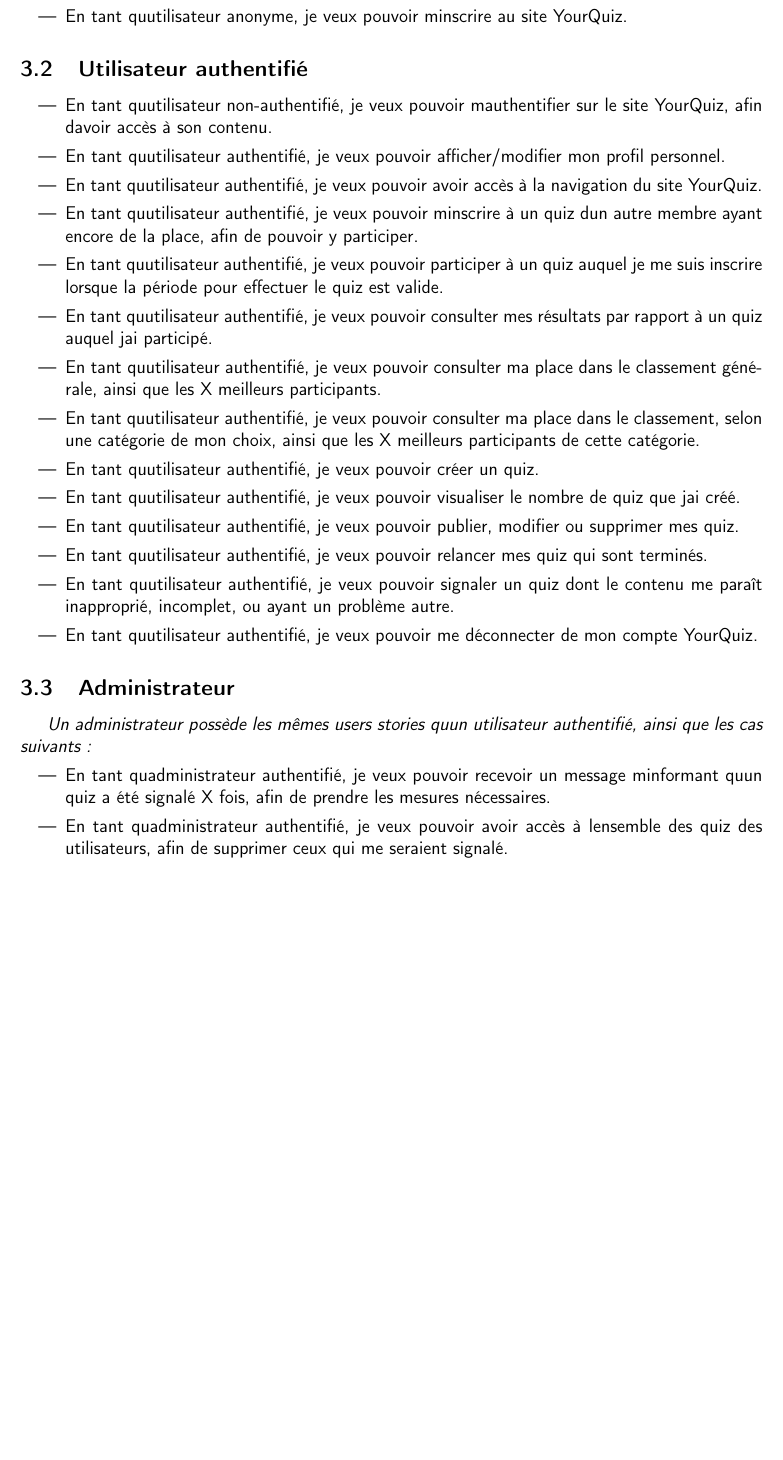
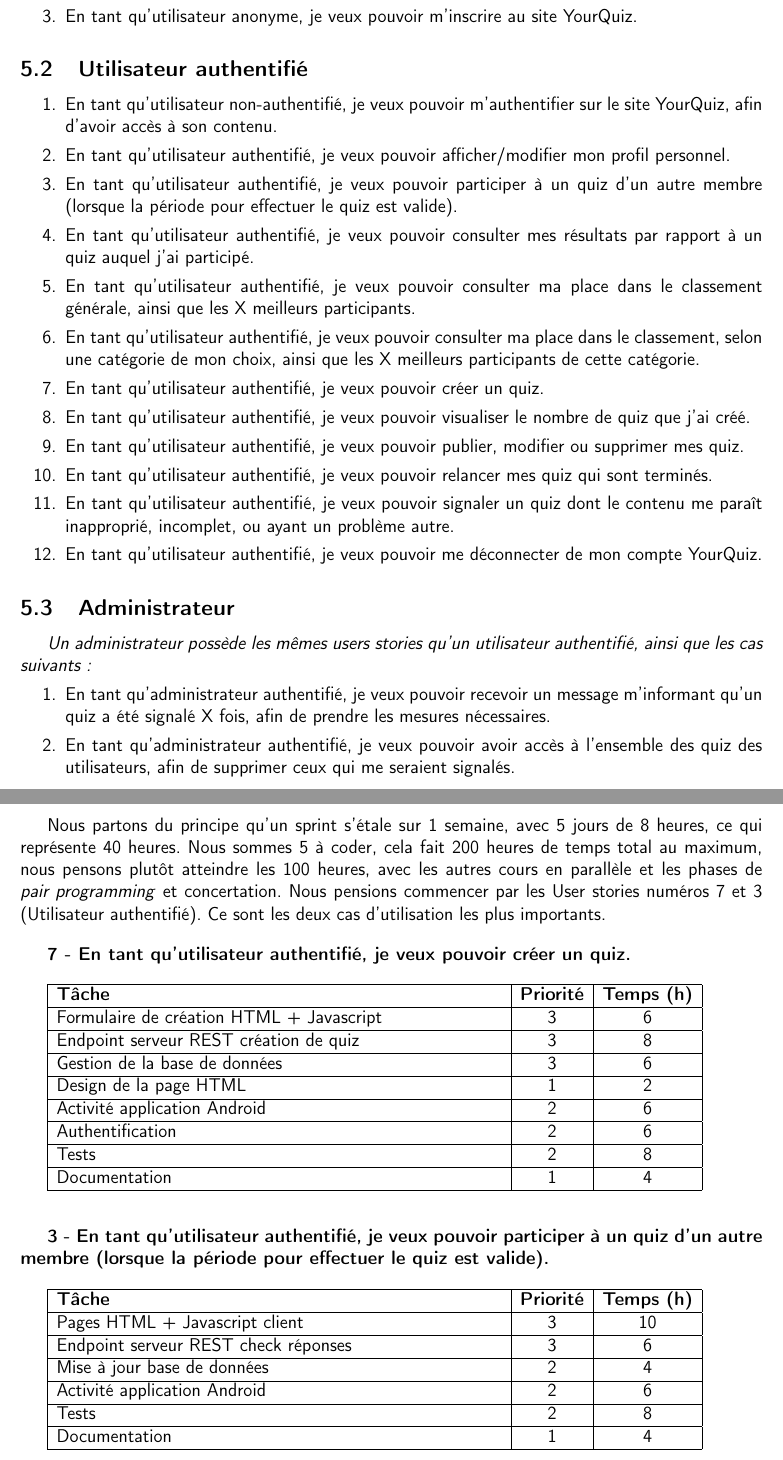
Before and after one commit to stevenliatti/quiz, a LaTeX document (doc/specifications.tex): part of page 5 of 15 before the commit and two parts of pages 14 and 15 of 15 after it, the two joined at a grey line, cut so that both start at the same text, the shorter picture padded with empty space. The pictures show the PDF file doc/specifications.pdf that the author committed with the source.

Commit message:
Add planning
On branch master

Changes to be committed:
	modified:   doc/specifications.pdf
	modified:   doc/specifications.tex

```diff
--- a/doc/specifications.tex
+++ b/doc/specifications.tex
@@ -107,5 +107,3 @@ Un quiz populaire pourrait avoir la possibilité d'être relancé après un cert
 Les joueurs peuvent chercher les quiz par créateur, thème (tags). Il peuvent lire la description du quiz.
 
 \newpage
-\section{User stories}
-\subsection{Utilisateur anonyme}
@@ -117 +109,0 @@ Les joueurs peuvent chercher les quiz par créateur, thème (tags). Il peuvent l
-\subsection{Utilisateur authentifié}
@@ -121,3 +109,0 @@ Les joueurs peuvent chercher les quiz par créateur, thème (tags). Il peuvent l
-    \item En tant qu’utilisateur authentifié, je veux pouvoir avoir accès à la navigation du site YourQuiz.
-    \item En tant qu’utilisateur authentifié, je veux pouvoir m’inscrire à un quiz d’un autre membre ayant encore de la place, afin de pouvoir y participer.
-    \item En tant qu’utilisateur authentifié, je veux pouvoir participer à un quiz auquel je me suis inscrire lorsque la période pour effectuer le quiz est valide.
@@ -134 +109,0 @@ Les joueurs peuvent chercher les quiz par créateur, thème (tags). Il peuvent l
-\subsection{Administrateur}
@@ -237,6 +206,69 @@ La base de données reposera sur \href{https://www.mongodb.com/}{MongoDB},
 pour la facilité d'intégration avec Node.js, la simplicité d'utilisation et la scalabilité.
 Les clients seront faits en HTML + Javascript pour le navigateur et en Java pour Android.
 
+\section{User stories}
+\subsection{Utilisateur anonyme}
+\begin{enumerate}
+    \item En tant qu'utilisateur anonyme, je veux pouvoir consulter les informations des quiz actuels.
+    \item En tant qu'utilisateur anonyme, je veux pouvoir consulter le classement général de YourQuiz.
+    \item En tant qu'utilisateur anonyme, je veux pouvoir m'inscrire au site YourQuiz.
+\end{enumerate}
+\subsection{Utilisateur authentifié}
+\begin{enumerate}
+    \item En tant qu'utilisateur non-authentifié, je veux pouvoir m'authentifier sur le site YourQuiz, afin d'avoir accès à son contenu.
+    \item En tant qu'utilisateur authentifié, je veux pouvoir afficher/modifier mon profil personnel.
+    \item En tant qu'utilisateur authentifié, je veux pouvoir participer à un quiz d'un autre membre (lorsque la période pour effectuer le quiz est valide).
+    \item En tant qu'utilisateur authentifié, je veux pouvoir consulter mes résultats par rapport à un quiz auquel j'ai participé.
+    \item En tant qu'utilisateur authentifié, je veux pouvoir consulter ma place dans le classement générale, ainsi que les X meilleurs participants.
+    \item En tant qu'utilisateur authentifié, je veux pouvoir consulter ma place dans le classement, selon une catégorie de mon choix, ainsi que les X meilleurs participants de cette catégorie.
+    \item En tant qu'utilisateur authentifié, je veux pouvoir créer un quiz.
+    \item En tant qu'utilisateur authentifié, je veux pouvoir visualiser le nombre de quiz que j'ai créé.
+    \item En tant qu'utilisateur authentifié, je veux pouvoir publier, modifier ou supprimer mes quiz.
+    \item En tant qu'utilisateur authentifié, je veux pouvoir relancer mes quiz qui sont terminés.
+    \item En tant qu'utilisateur authentifié, je veux pouvoir signaler un quiz dont le contenu me paraît inapproprié, incomplet, ou ayant un problème autre.
+    \item En tant qu'utilisateur authentifié, je veux pouvoir me déconnecter de mon compte YourQuiz.
+\end{enumerate}
+\subsection{Administrateur}
+\textit{Un administrateur possède les mêmes users stories qu'un utilisateur authentifié, ainsi que les cas suivants :}
+\begin{enumerate}
+    \item En tant qu'administrateur authentifié, je veux pouvoir recevoir un message m'informant qu'un quiz a été signalé X fois, afin de prendre les mesures nécessaires.
+    \item En tant qu'administrateur authentifié, je veux pouvoir avoir accès à l'ensemble des quiz des utilisateurs, afin de supprimer ceux qui me seraient signalés.
+\end{enumerate}
+
+\section{Planification du sprint 1}
+Nous partons du principe qu'un sprint s'étale sur 1 semaine, avec 5 jours de 8 heures, ce qui représente
+40 heures. Nous sommes 5 à coder, cela fait 200 heures de temps total au maximum, nous pensons plutôt atteindre les 100 heures,
+avec les autres cours en parallèle et les phases de \textit{pair programming} et concertation. Nous pensions commencer par les
+User stories numéros 7 et 3 (Utilisateur authentifié). Ce sont les deux cas d'utilisation les plus importants.
+\bigbreak
+\textbf{7 - En tant qu'utilisateur authentifié, je veux pouvoir créer un quiz.}
+\bigbreak
+\begin{tabular}{|p{.6\linewidth}|c|c|} \hline
+	\textbf{Tâche} & \textbf{Priorité} & \textbf{Temps (h)} \\ \hline
+	Formulaire de création HTML + Javascript & 3 & 6 \\ \hline
+	Endpoint serveur REST création de quiz & 3 & 8 \\ \hline
+	Gestion de la base de données & 3 & 6 \\ \hline
+	Design de la page HTML & 1 & 2 \\ \hline
+	Activité application Android & 2 & 6 \\ \hline
+    Authentification & 2 & 6 \\ \hline
+    Tests & 2 & 8 \\ \hline
+    Documentation & 1 & 4 \\ \hline
+\end{tabular}
+
+\bigbreak
+\bigbreak
+\textbf{3 - En tant qu'utilisateur authentifié, je veux pouvoir participer à un quiz d'un autre membre (lorsque la période pour effectuer le quiz est valide).}
+\bigbreak
+\begin{tabular}{|p{.6\linewidth}|c|c|} \hline
+	\textbf{Tâche} & \textbf{Priorité} & \textbf{Temps (h)} \\ \hline
+	Pages HTML + Javascript client & 3 & 10 \\ \hline
+	Endpoint serveur REST check réponses & 3 & 6 \\ \hline
+	Mise à jour base de données & 2 & 4 \\ \hline
+	Activité application Android & 2 & 6 \\ \hline
+    Tests & 2 & 8 \\ \hline
+    Documentation & 1 & 4 \\ \hline
+\end{tabular}
+
 % \begin{code}
 %     \inputminted[breaklines,breaksymbol=,linenos,frame=single,stepnumber=1,tabsize=2]{language}{code}
 %     \caption{Légende}
```
Also changed, not shown: doc/specifications.pdf, doc/specifications.tex (26 more changed lines).
